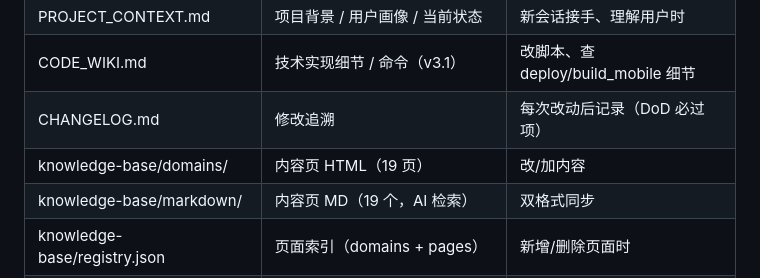
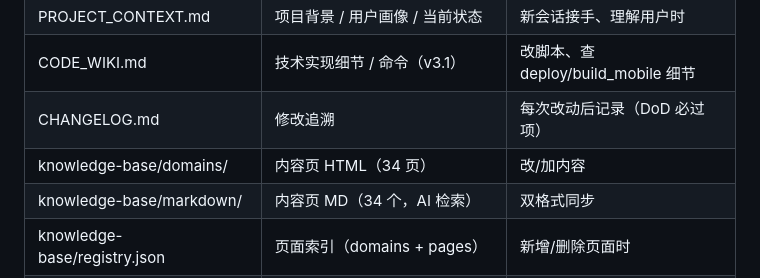
Before and after one commit to shenlang1111/notes, a Markdown page: AGENT_NOTES.md, the part around the change. Drawn GitHub-style.

Commit message:
deploy: update AGENT_NOTES.md

```diff
--- a/AGENT_NOTES.md
+++ b/AGENT_NOTES.md
@@ -10,8 +10,8 @@
 | PROJECT_CONTEXT.md | 项目背景 / 用户画像 / 当前状态 | 新会话接手、理解用户时 |
 | CODE_WIKI.md | 技术实现细节 / 命令（v3.1） | 改脚本、查 deploy/build_mobile 细节 |
 | CHANGELOG.md | 修改追溯 | 每次改动后记录（DoD 必过项） |
-| knowledge-base/domains/ | 内容页 HTML（19 页） | 改/加内容 |
-| knowledge-base/markdown/ | 内容页 MD（19 个，AI 检索） | 双格式同步 |
+| knowledge-base/domains/ | 内容页 HTML（34 页） | 改/加内容 |
+| knowledge-base/markdown/ | 内容页 MD（34 个，AI 检索） | 双格式同步 |
 | knowledge-base/registry.json | 页面索引（domains + pages） | 新增/删除页面时 |
 | knowledge-base/_shared/js/nav.js | 共享导航（链接清单） | 新增页面只改这里 |
 | knowledge-base/mobile.html | 手机版（build_mobile 生成，勿手改） | 部署后服务器端验证 |
```
